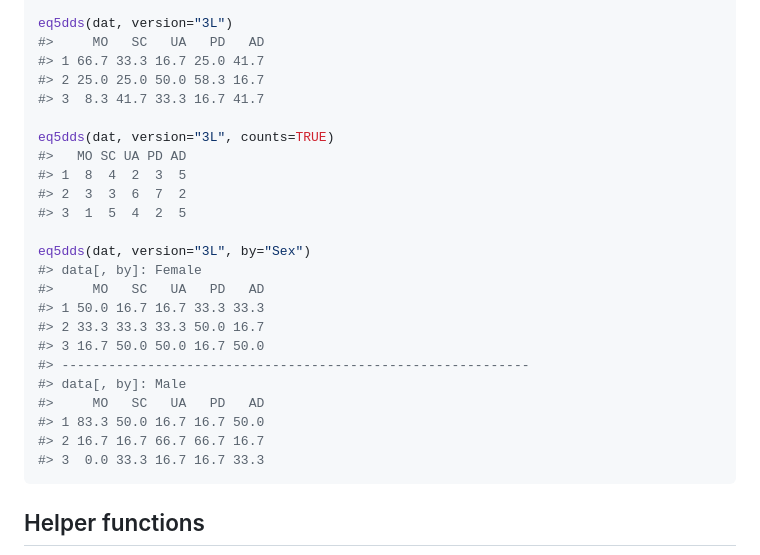
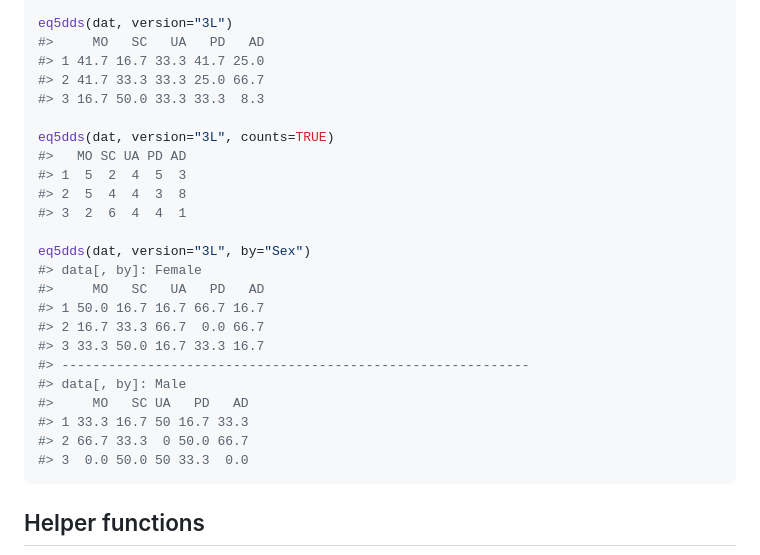
Before and after one commit to fragla/eq5d, a Markdown page: README.md, the part around one of its changes. Rendered like a GitHub page.

````diff
--- a/README.md
+++ b/README.md
@@ -559,28 +601,28 @@ dat <- data.frame(
 
 eq5dds(dat, version="3L")
 #>     MO   SC   UA   PD   AD
-#> 1 66.7 33.3 16.7 25.0 41.7
-#> 2 25.0 25.0 50.0 58.3 16.7
-#> 3  8.3 41.7 33.3 16.7 41.7
+#> 1 41.7 16.7 33.3 41.7 25.0
+#> 2 41.7 33.3 33.3 25.0 66.7
+#> 3 16.7 50.0 33.3 33.3  8.3
 
 eq5dds(dat, version="3L", counts=TRUE)
 #>   MO SC UA PD AD
-#> 1  8  4  2  3  5
-#> 2  3  3  6  7  2
-#> 3  1  5  4  2  5
+#> 1  5  2  4  5  3
+#> 2  5  4  4  3  8
+#> 3  2  6  4  4  1
 
 eq5dds(dat, version="3L", by="Sex")
 #> data[, by]: Female
 #>     MO   SC   UA   PD   AD
-#> 1 50.0 16.7 16.7 33.3 33.3
-#> 2 33.3 33.3 33.3 50.0 16.7
-#> 3 16.7 50.0 50.0 16.7 50.0
+#> 1 50.0 16.7 16.7 66.7 16.7
+#> 2 16.7 33.3 66.7  0.0 66.7
+#> 3 33.3 50.0 16.7 33.3 16.7
 #> ------------------------------------------------------------
 #> data[, by]: Male
-#>     MO   SC   UA   PD   AD
-#> 1 83.3 50.0 16.7 16.7 50.0
-#> 2 16.7 16.7 66.7 66.7 16.7
-#> 3  0.0 33.3 16.7 16.7 33.3
+#>     MO   SC UA   PD   AD
+#> 1 33.3 16.7 50 16.7 33.3
+#> 2 66.7 33.3  0 50.0 66.7
+#> 3  0.0 50.0 50 33.3  0.0
 ```
 
 ## Helper functions
````
Also changed, not shown: other parts of README.md (+42 -0 lines), man/figures/README-hsdi-1.png (added), 1 other file.
